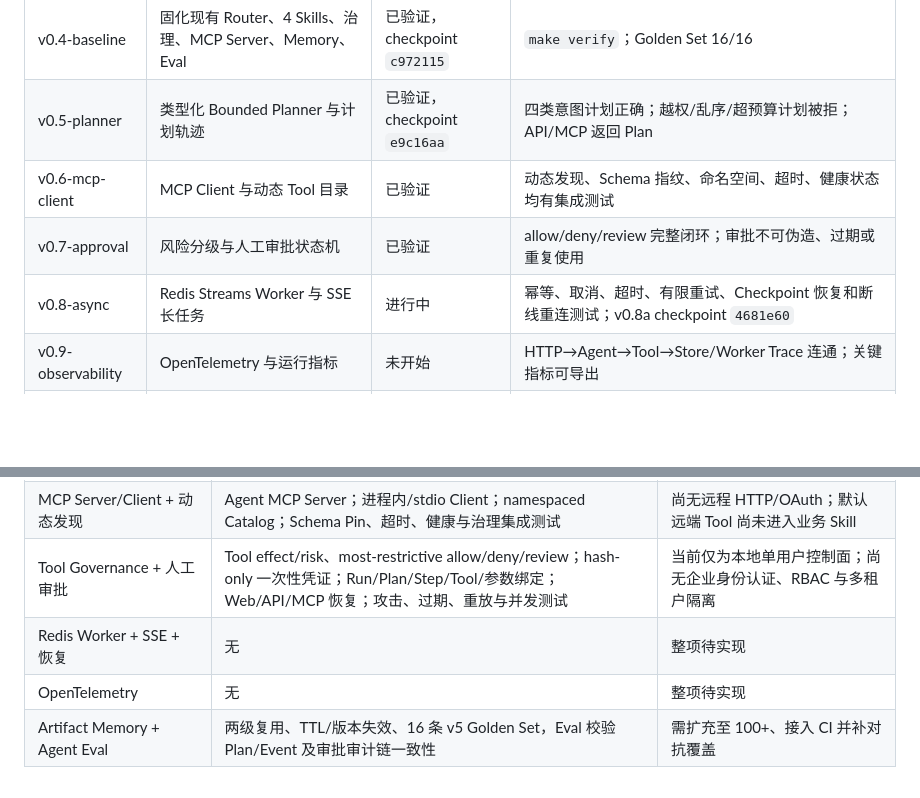
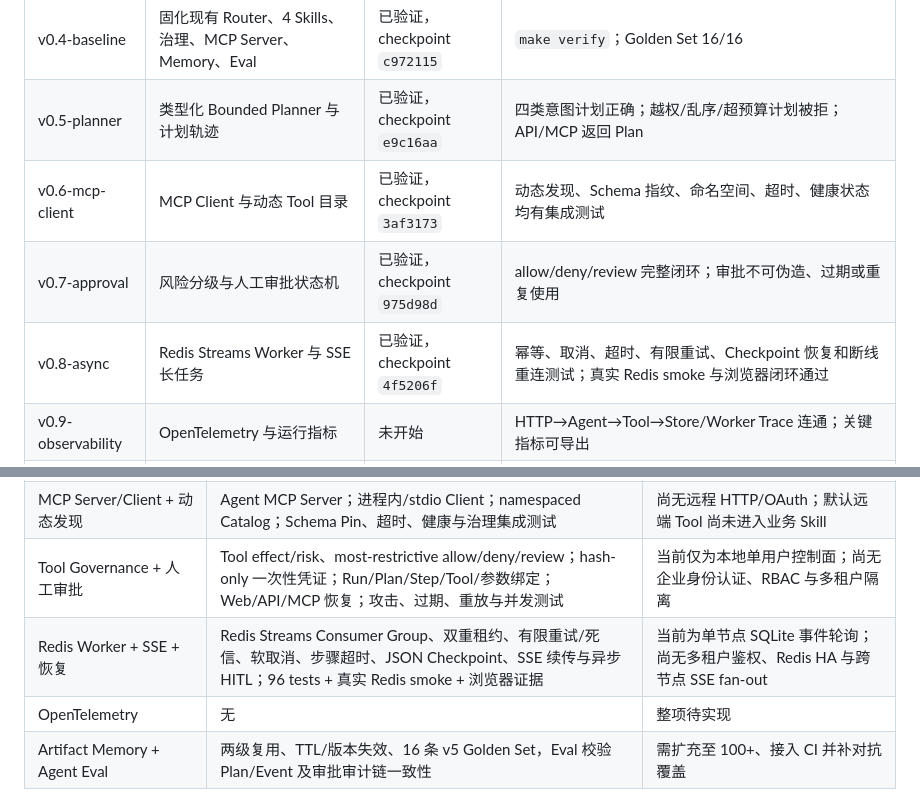
Before and after one commit to 9958newprogramer/GoldAnalyze, a Markdown page: docs/PROGRESS.md, 2 parts joined by grey strips. Rendered like a GitHub page; blank space fills up the shorter version.

```diff
--- a/docs/PROGRESS.md
+++ b/docs/PROGRESS.md
@@ -19,9 +19,9 @@
 |---|---|---|---|
 | v0.4-baseline | 固化现有 Router、4 Skills、治理、MCP Server、Memory、Eval | 已验证，checkpoint `c972115` | `make verify`；Golden Set 16/16 |
 | v0.5-planner | 类型化 Bounded Planner 与计划轨迹 | 已验证，checkpoint `e9c16aa` | 四类意图计划正确；越权/乱序/超预算计划被拒；API/MCP 返回 Plan |
-| v0.6-mcp-client | MCP Client 与动态 Tool 目录 | 已验证 | 动态发现、Schema 指纹、命名空间、超时、健康状态均有集成测试 |
-| v0.7-approval | 风险分级与人工审批状态机 | 已验证 | allow/deny/review 完整闭环；审批不可伪造、过期或重复使用 |
-| v0.8-async | Redis Streams Worker 与 SSE 长任务 | 进行中 | 幂等、取消、超时、有限重试、Checkpoint 恢复和断线重连测试；v0.8a checkpoint `4681e60` |
+| v0.6-mcp-client | MCP Client 与动态 Tool 目录 | 已验证，checkpoint `3af3173` | 动态发现、Schema 指纹、命名空间、超时、健康状态均有集成测试 |
+| v0.7-approval | 风险分级与人工审批状态机 | 已验证，checkpoint `975d98d` | allow/deny/review 完整闭环；审批不可伪造、过期或重复使用 |
+| v0.8-async | Redis Streams Worker 与 SSE 长任务 | 已验证，checkpoint `4f5206f` | 幂等、取消、超时、有限重试、Checkpoint 恢复和断线重连测试；真实 Redis smoke 与浏览器闭环通过 |
 | v0.9-observability | OpenTelemetry 与运行指标 | 未开始 | HTTP→Agent→Tool→Store/Worker Trace 连通；关键指标可导出 |
 | v1.0-resume | 招聘展示与质量证据包 | 未开始 | 100+ Eval、CI、Docker、非金融 Skill、演示脚本、简历指标报告 |
 
@@ -34,7 +34,7 @@
 | LLM Router + Bounded Planner + 版本化 Skill | 4 类类型化意图、4 个 Skill、LLM 失败规则降级；类型化计划、独立校验与运行时逐步授权 | 当前为确定性线性计划；尚无分支、并行和重规划 |
 | MCP Server/Client + 动态发现 | Agent MCP Server；进程内/stdio Client；namespaced Catalog；Schema Pin、超时、健康与治理集成测试 | 尚无远程 HTTP/OAuth；默认远端 Tool 尚未进入业务 Skill |
 | Tool Governance + 人工审批 | Tool effect/risk、most-restrictive allow/deny/review；hash-only 一次性凭证；Run/Plan/Step/Tool/参数绑定；Web/API/MCP 恢复；攻击、过期、重放与并发测试 | 当前仅为本地单用户控制面；尚无企业身份认证、RBAC 与多租户隔离 |
-| Redis Worker + SSE + 恢复 | 无 | 整项待实现 |
+| Redis Worker + SSE + 恢复 | Redis Streams Consumer Group、双重租约、有限重试/死信、软取消、步骤超时、JSON Checkpoint、SSE 续传与异步 HITL；96 tests + 真实 Redis smoke + 浏览器证据 | 当前为单节点 SQLite 事件轮询；尚无多租户鉴权、Redis HA 与跨节点 SSE fan-out |
 | OpenTelemetry | 无 | 整项待实现 |
 | Artifact Memory + Agent Eval | 两级复用、TTL/版本失效、16 条 v5 Golden Set，Eval 校验 Plan/Event 及审批审计链一致性 | 需扩充至 100+、接入 CI 并补对抗覆盖 |
 
```
Also changed, not shown: other parts of docs/PROGRESS.md (+42 -6 lines).
